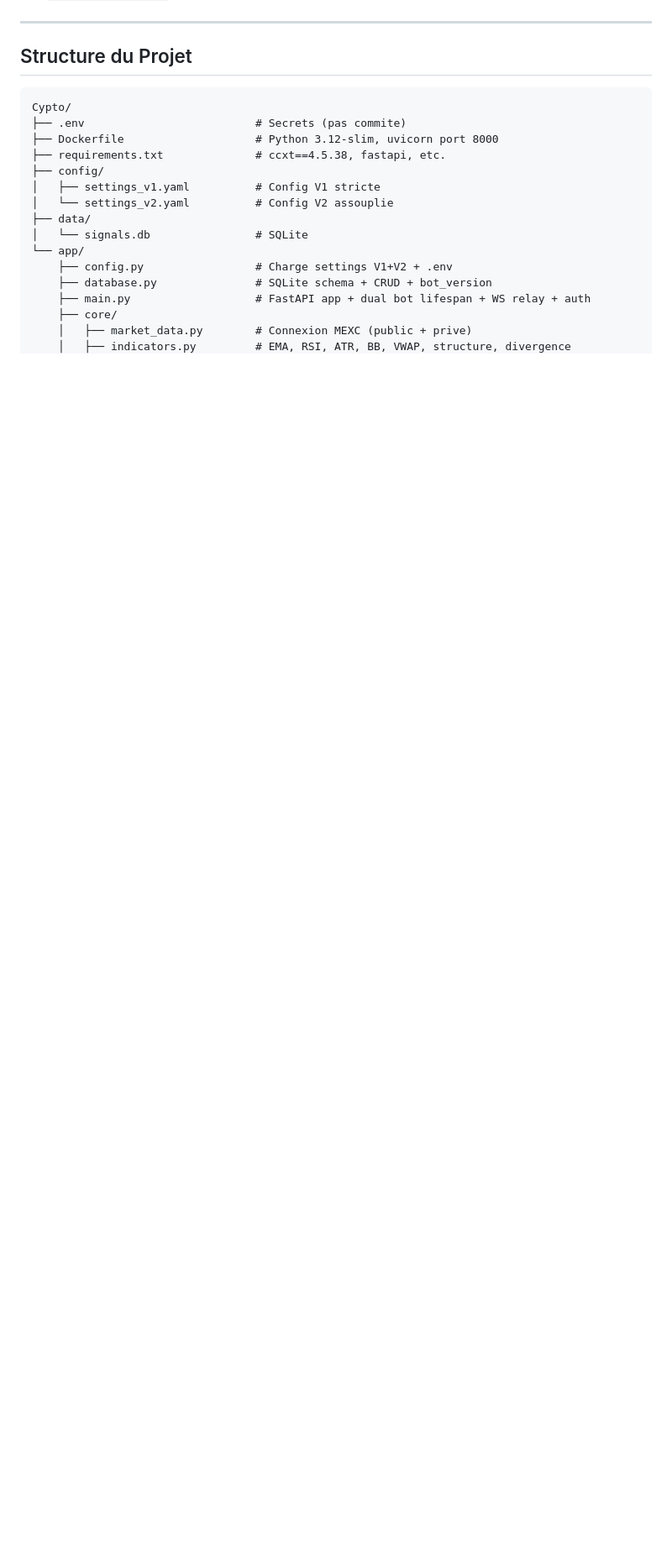
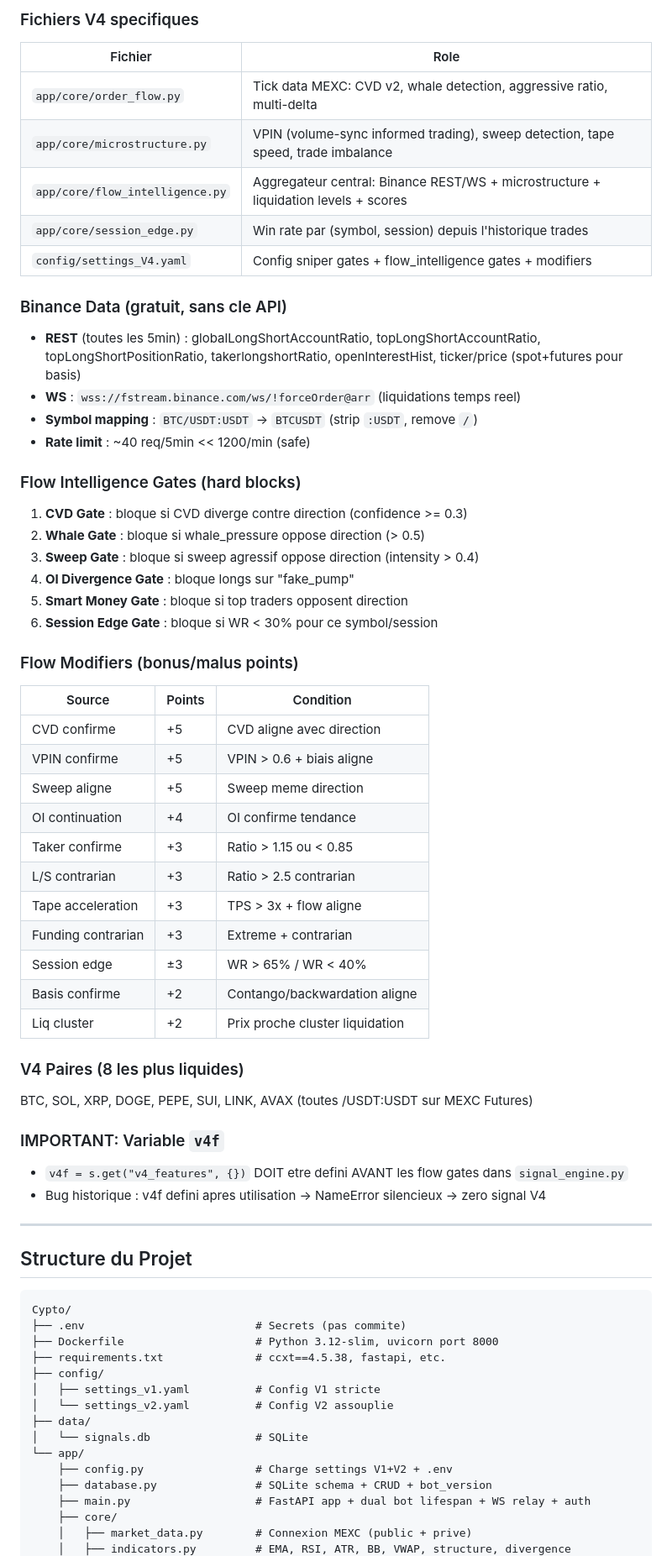
Before and after one commit to AmazingeventParis/CryptoSignals, a Markdown page: CLAUDE.md, the part around one of its changes. Shown at 84% size. Rendered like a GitHub page; blank space fills up the shorter version.

Commit message:
docs: update CLAUDE.md with V4 Flow Intelligence architecture
Co-Authored-By: Claude Opus 4.6 <noreply@anthropic.com>

```diff
--- a/CLAUDE.md
+++ b/CLAUDE.md
@@ -78,3 +113,47 @@ bot_instances = {
+### Fichiers V4 specifiques
+| Fichier | Role |
+|---------|------|
+| `app/core/order_flow.py` | Tick data MEXC: CVD v2, whale detection, aggressive ratio, multi-delta |
+| `app/core/microstructure.py` | VPIN (volume-sync informed trading), sweep detection, tape speed, trade imbalance |
+| `app/core/flow_intelligence.py` | Aggregateur central: Binance REST/WS + microstructure + liquidation levels + scores |
+| `app/core/session_edge.py` | Win rate par (symbol, session) depuis l'historique trades |
+| `config/settings_V4.yaml` | Config sniper gates + flow_intelligence gates + modifiers |
+
+### Binance Data (gratuit, sans cle API)
+- **REST** (toutes les 5min) : globalLongShortAccountRatio, topLongShortAccountRatio, topLongShortPositionRatio, takerlongshortRatio, openInterestHist, ticker/price (spot+futures pour basis)
+- **WS** : `wss://fstream.binance.com/ws/!forceOrder@arr` (liquidations temps reel)
+- **Symbol mapping** : `BTC/USDT:USDT` → `BTCUSDT` (strip `:USDT`, remove `/`)
+- **Rate limit** : ~40 req/5min << 1200/min (safe)
+
+### Flow Intelligence Gates (hard blocks)
+1. **CVD Gate** : bloque si CVD diverge contre direction (confidence >= 0.3)
+2. **Whale Gate** : bloque si whale_pressure oppose direction (> 0.5)
+3. **Sweep Gate** : bloque si sweep agressif oppose direction (intensity > 0.4)
+4. **OI Divergence Gate** : bloque longs sur "fake_pump"
+5. **Smart Money Gate** : bloque si top traders opposent direction
+6. **Session Edge Gate** : bloque si WR < 30% pour ce symbol/session
+
+### Flow Modifiers (bonus/malus points)
+| Source | Points | Condition |
+|--------|--------|-----------|
+| CVD confirme | +5 | CVD aligne avec direction |
+| VPIN confirme | +5 | VPIN > 0.6 + biais aligne |
+| Sweep aligne | +5 | Sweep meme direction |
+| OI continuation | +4 | OI confirme tendance |
+| Taker confirme | +3 | Ratio > 1.15 ou < 0.85 |
+| L/S contrarian | +3 | Ratio > 2.5 contrarian |
+| Tape acceleration | +3 | TPS > 3x + flow aligne |
+| Funding contrarian | +3 | Extreme + contrarian |
+| Session edge | ±3 | WR > 65% / WR < 40% |
+| Basis confirme | +2 | Contango/backwardation aligne |
+| Liq cluster | +2 | Prix proche cluster liquidation |
+
+### V4 Paires (8 les plus liquides)
+BTC, SOL, XRP, DOGE, PEPE, SUI, LINK, AVAX (toutes /USDT:USDT sur MEXC Futures)
+
+### IMPORTANT: Variable `v4f`
+- `v4f = s.get("v4_features", {})` DOIT etre defini AVANT les flow gates dans `signal_engine.py`
+- Bug historique : v4f defini apres utilisation → NameError silencieux → zero signal V4
 
 ---
 
```
Also changed, not shown: other parts of CLAUDE.md (+65 -16 lines).
